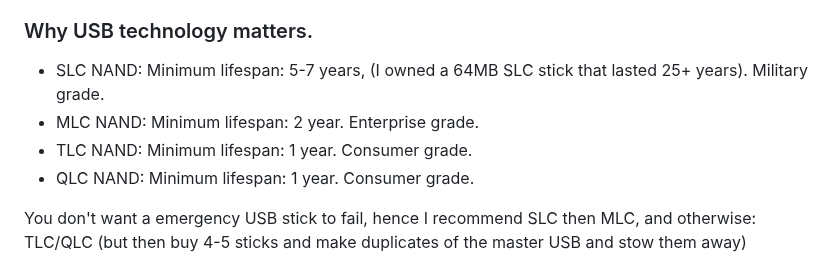
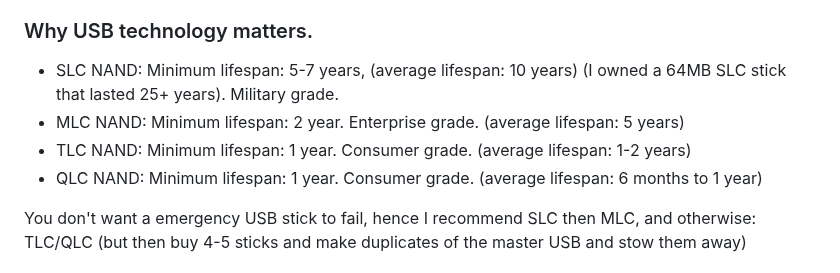
Before and after one commit to flaneurette/Emergency-USB-Kit, a Markdown page: README.md, the part around the change. Rendered like a GitHub page.

```diff
--- a/README.md
+++ b/README.md
@@ -72,10 +72,10 @@ Store in cool, dry place (avoid heat, sunlight, magnets) preferably in anti-stat
 
 ### Why USB technology matters.
 
-- SLC NAND: Minimum lifespan: 5-7 years, (I owned a 64MB SLC stick that lasted 25+ years). Military grade.
-- MLC NAND: Minimum lifespan: 2 year. Enterprise grade.
-- TLC NAND: Minimum lifespan: 1 year. Consumer grade.
-- QLC NAND: Minimum lifespan: 1 year. Consumer grade.
+- SLC NAND: Minimum lifespan: 5-7 years, (average lifespan: 10 years) (I owned a 64MB SLC stick that lasted 25+ years). Military grade.
+- MLC NAND: Minimum lifespan: 2 year. Enterprise grade. (average lifespan: 5 years)
+- TLC NAND: Minimum lifespan: 1 year. Consumer grade. (average lifespan: 1-2 years)
+- QLC NAND: Minimum lifespan: 1 year. Consumer grade. (average lifespan: 6 months to 1 year)
 
 You don't want a emergency USB stick to fail, hence I recommend SLC then MLC, and otherwise: TLC/QLC (but then buy 4-5 sticks and make duplicates of the master USB and stow them away)
 
```
